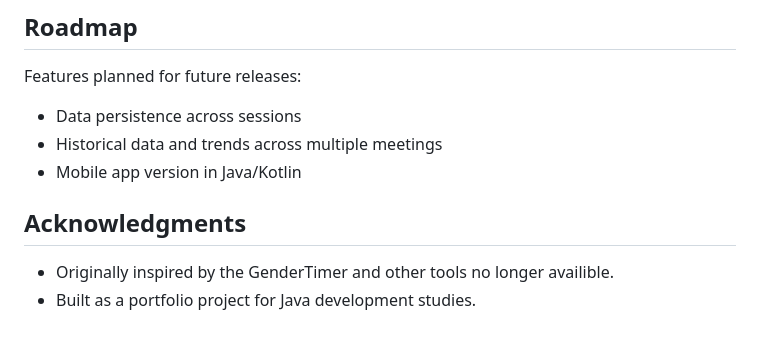
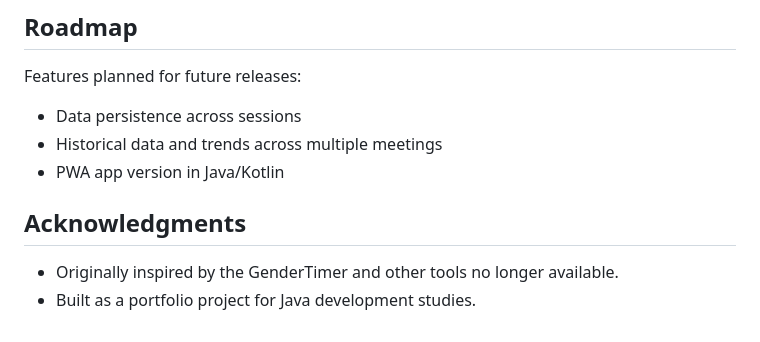
Before and after one commit to YlvaKodar/LookWhosTalking, a Markdown page: README.md, the part around the change printed below. GitHub-like rendering.

```diff
--- a/README.md
+++ b/README.md
@@ -66,9 +68,9 @@ Oh, and also:
 Features planned for future releases:
 - Data persistence across sessions
 - Historical data and trends across multiple meetings
-- Mobile app version in Java/Kotlin
+- PWA app version in Java/Kotlin
 
 ## Acknowledgments
 
-- Originally inspired by the GenderTimer and other tools no longer availible.
+- Originally inspired by the GenderTimer and other tools no longer available.
 - Built as a portfolio project for Java development studies.
```
Also changed, not shown: other parts of README.md (+29 -27 lines).
